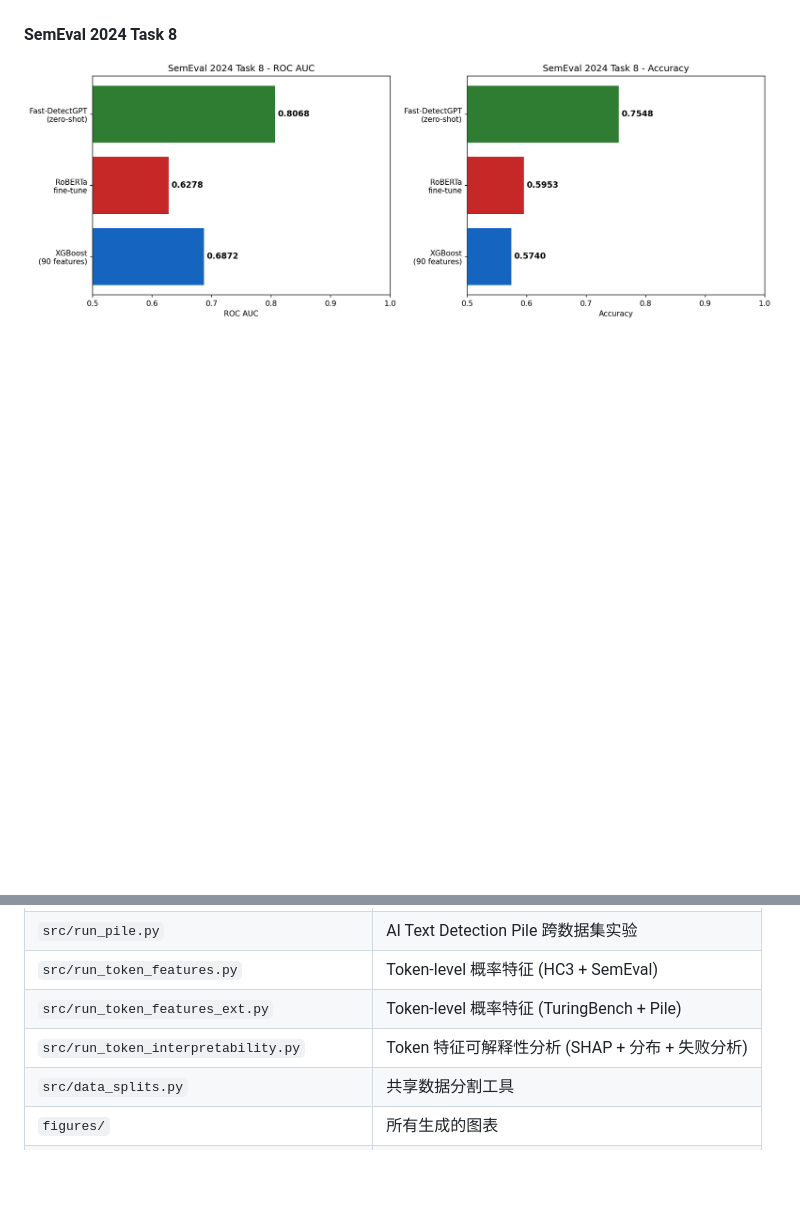
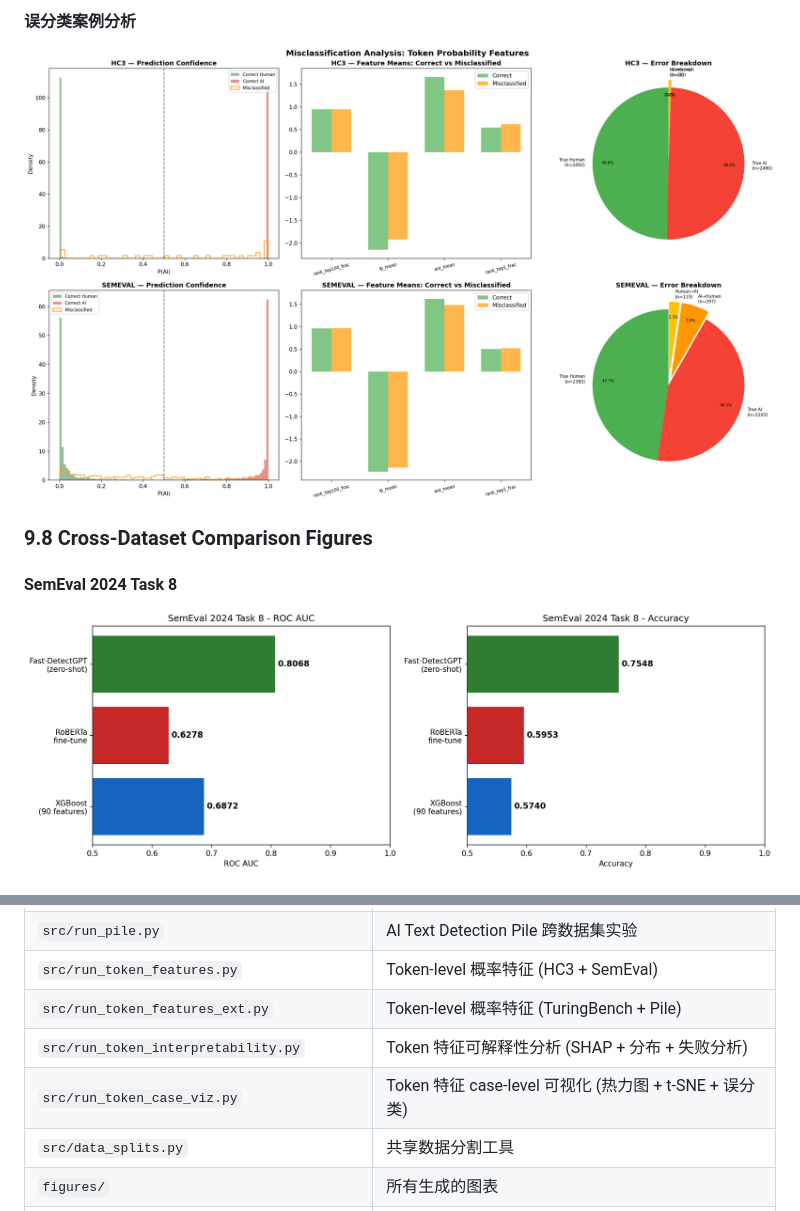
Before and after one commit to HaibinLai/HC3, a Markdown page: README.md, 2 parts joined by grey strips. Rendered like a GitHub page; pictures changed too: figures/token_misclassification.png (added); blank space fills up the shorter version.

```diff
--- a/README.md
+++ b/README.md
@@ -569,3 +582,8 @@ TuringBench 的 19 个旧 AI 模型（GPT-2、XLNet、CTRL 等）在 Mistral-7B
+#### 误分类案例分析
+
+![Misclassification](figures/token_misclassification.png)
+
+### 9.8 Cross-Dataset Comparison Figures
 
 #### SemEval 2024 Task 8
 ![SemEval comparison](figures/semeval_comparison.png)
@@ -611,6 +629,7 @@ TuringBench 的 19 个旧 AI 模型（GPT-2、XLNet、CTRL 等）在 Mistral-7B
 | `src/run_token_features.py` | Token-level 概率特征 (HC3 + SemEval) |
 | `src/run_token_features_ext.py` | Token-level 概率特征 (TuringBench + Pile) |
 | `src/run_token_interpretability.py` | Token 特征可解释性分析 (SHAP + 分布 + 失败分析) |
+| `src/run_token_case_viz.py` | Token 特征 case-level 可视化 (热力图 + t-SNE + 误分类) |
 | `src/data_splits.py` | 共享数据分割工具 |
 | `figures/` | 所有生成的图表 |
 | `reports/project_budget_and_plan.md` | 项目计划与预算 |
```
Also changed, not shown: other parts of README.md (+14 -1 lines), figures/token_heatmap_cases.png (added), figures/token_tsne.png (added), 1 other file.
